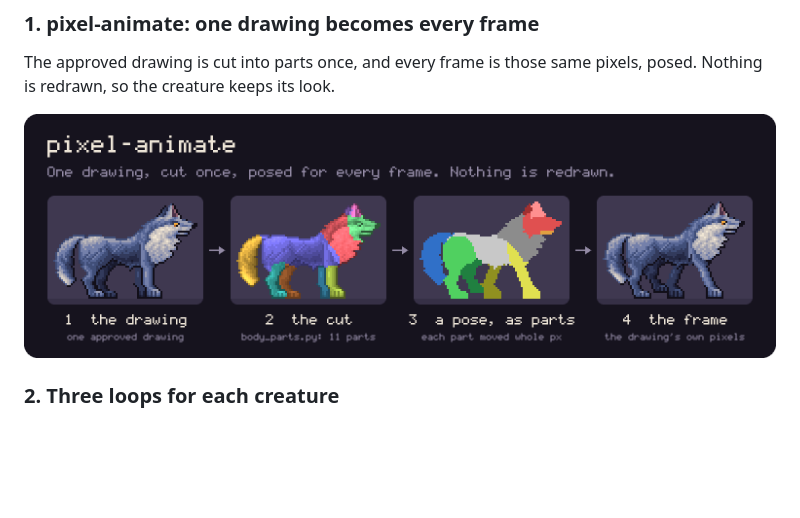
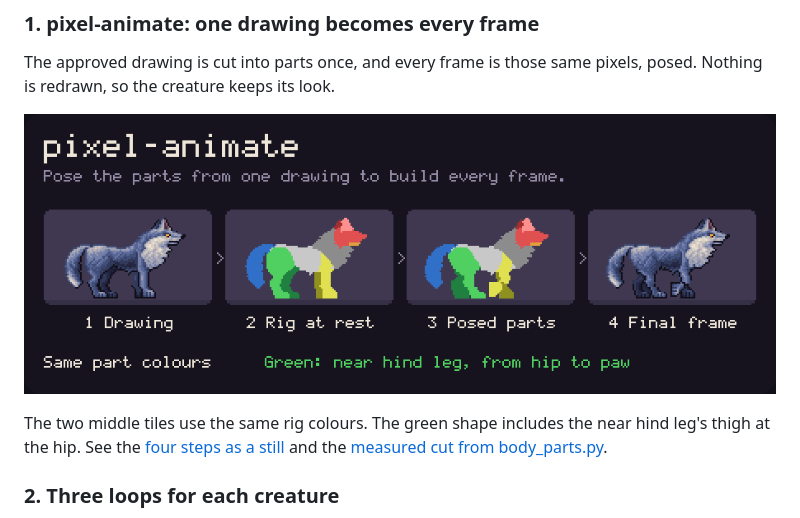
Before and after one commit to therwn/limberpix, a Markdown page: README.md, the part around the change. Rendered like a GitHub page; pictures changed too: docs/img/gallery/pipeline.png, docs/img/gallery/workflow.gif (added); blank space fills up the shorter version.

Commit message:
Show the wolf rig and animation check in motion

```diff
--- a/README.md
+++ b/README.md
@@ -38,8 +38,12 @@ The approved drawing is cut into parts once, and every frame is those same pixel
 creature keeps its look.
 
 <p align="center">
-  <img src="docs/img/gallery/pipeline.png" width="860" alt="pixel-animate in four steps on a wolf: the drawing, the cut into eleven parts by body_parts.py, one walk pose shown as flat-coloured parts, and the same pose as the finished frame">
+  <img src="docs/img/gallery/workflow.gif" width="912" alt="The wolf's drawing and rig at rest, then the same rig colours moving in sync with the finished walk. A second panel shows pixel-anim-check flagging a frame shifted four pixels sideways and reporting zero faults after the frame is restored.">
 </p>
+
+The two middle tiles use the same rig colours. The green shape includes the near hind leg's thigh at the hip.
+See the [four steps as a still](docs/img/gallery/pipeline.png) and the
+[measured cut from body_parts.py](docs/img/parts.png).
 
 ### 2. Three loops for each creature
 
```
Also changed, not shown: docs/usage.md (+2 -2 lines), examples/README.md (+6 -3 lines), 1 other file.
